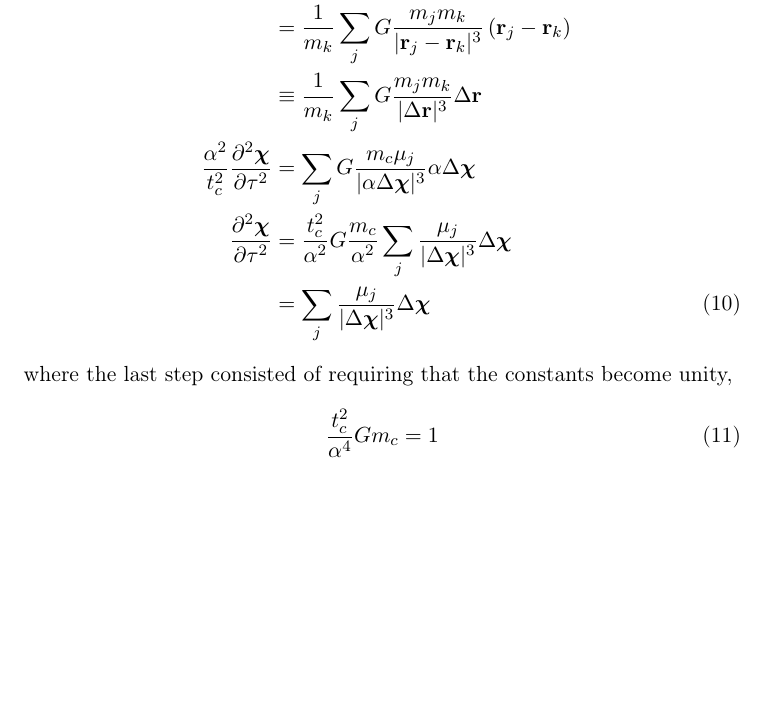
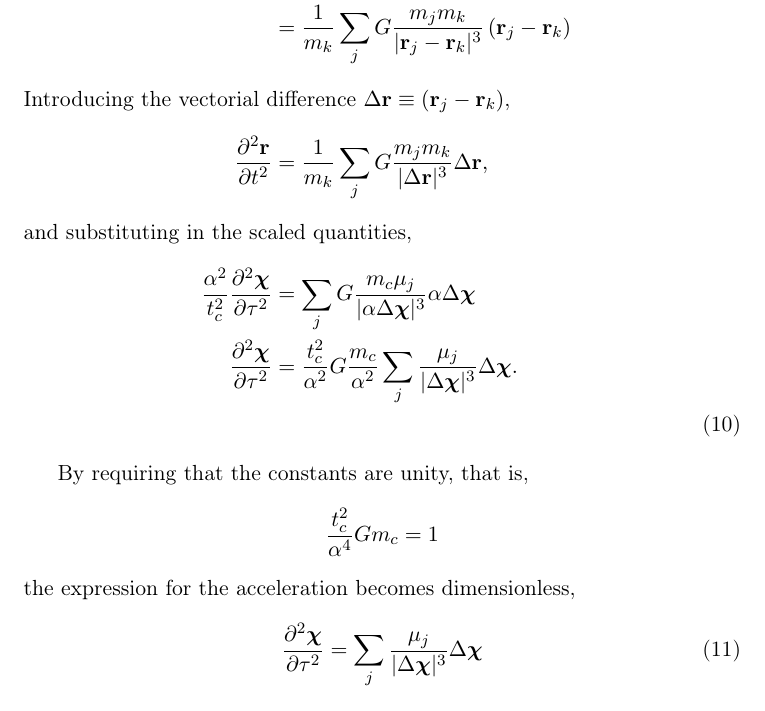
Before and after one commit to moncar/FYS3150-4, a LaTeX paper (oblig3/report/report.tex): part of page 3 of 4, cut so that both start at the same text, the shorter picture padded with empty space. Compiled offline with LaTeX, dvips and Ghostscript.

Commit message:
minor changes in methods

```diff
--- a/oblig3/report/report.tex
+++ b/oblig3/report/report.tex
@@ -143,16 +143,19 @@ The force expression can be rendered dimensionless by using the given rewrites,
 \begin{align}
     \mathbf{a} = \frac{\partial^2 \mathbf{r}}{\partial t^2} &= \frac{\sum_j \mathbf{F}_{G,j}}{m_k} \notag \\
     &= \frac{1}{m_k} \sum_j G \frac{m_j m_k}{| \mathbf{r}_j - \mathbf{r}_k |^3} \left( \mathbf{r}_j - \mathbf{r}_k \right) \notag \\
-    &\equiv     \frac{1}{m_k} \sum_j G \frac{m_j m_k}{| \Delta \mathbf{r} |^3} \Delta \mathbf{r} \notag \\
+    \intertext{Introducing the vectorial difference $\Delta \mathbf{r} \equiv \left( \mathbf{r}_j - \mathbf{r}_k \right)$,}
+         \frac{\partial^2 \mathbf{r}}{\partial t^2} &= \frac{1}{m_k} \sum_j G \frac{m_j m_k}{| \Delta \mathbf{r} |^3} \Delta \mathbf{r}, \notag \\
+         \intertext{and substituting in the scaled quantities,}
     \frac{\alpha^2}{t_c^2} \frac{\partial^2 \boldsymbol{\chi}}{\partial \tau^2} &= \sum_j G \frac{m_c \mu_j}{|\alpha \Delta \boldsymbol{\chi}|^3} \alpha \Delta \boldsymbol{\chi} \notag \\
-    \frac{\partial^2 \boldsymbol{\chi}}{\partial \tau^2} &= \frac{t_c^2}{\alpha^2} G \frac{m_c}{\alpha^2} \sum_j \frac{\mu_j}{|\Delta \boldsymbol{\chi} |^3} \Delta \boldsymbol{\chi} \notag \\
-    &= \sum_j \frac{\mu_j}{|\Delta \boldsymbol{\chi}|^3} \Delta \boldsymbol{\chi}
+    \frac{\partial^2 \boldsymbol{\chi}}{\partial \tau^2} &= \frac{t_c^2}{\alpha^2} G \frac{m_c}{\alpha^2} \sum_j \frac{\mu_j}{|\Delta \boldsymbol{\chi} |^3} \Delta \boldsymbol{\chi}. \notag \\
+\end{align}
+
+By requiring that the constants are unity, that is,
+\[    \frac{t_c^2}{\alpha^4} G m_c = 1 \]
+the expression for the acceleration becomes dimensionless,
+\begin{equation}
+\frac{\partial^2 \boldsymbol{\chi}}{\partial \tau^2} = \sum_j \frac{\mu_j}{|\Delta \boldsymbol{\chi}|^3} \Delta \boldsymbol{\chi}
     \label{eq:dimless}
-\end{align}
-where the last step consisted of requiring that the constants become unity,
-\begin{equation}
-    \frac{t_c^2}{\alpha^4} G m_c = 1
-    \label{eq:unity}
 \end{equation}
 
 \section{Results}<+++>
```
